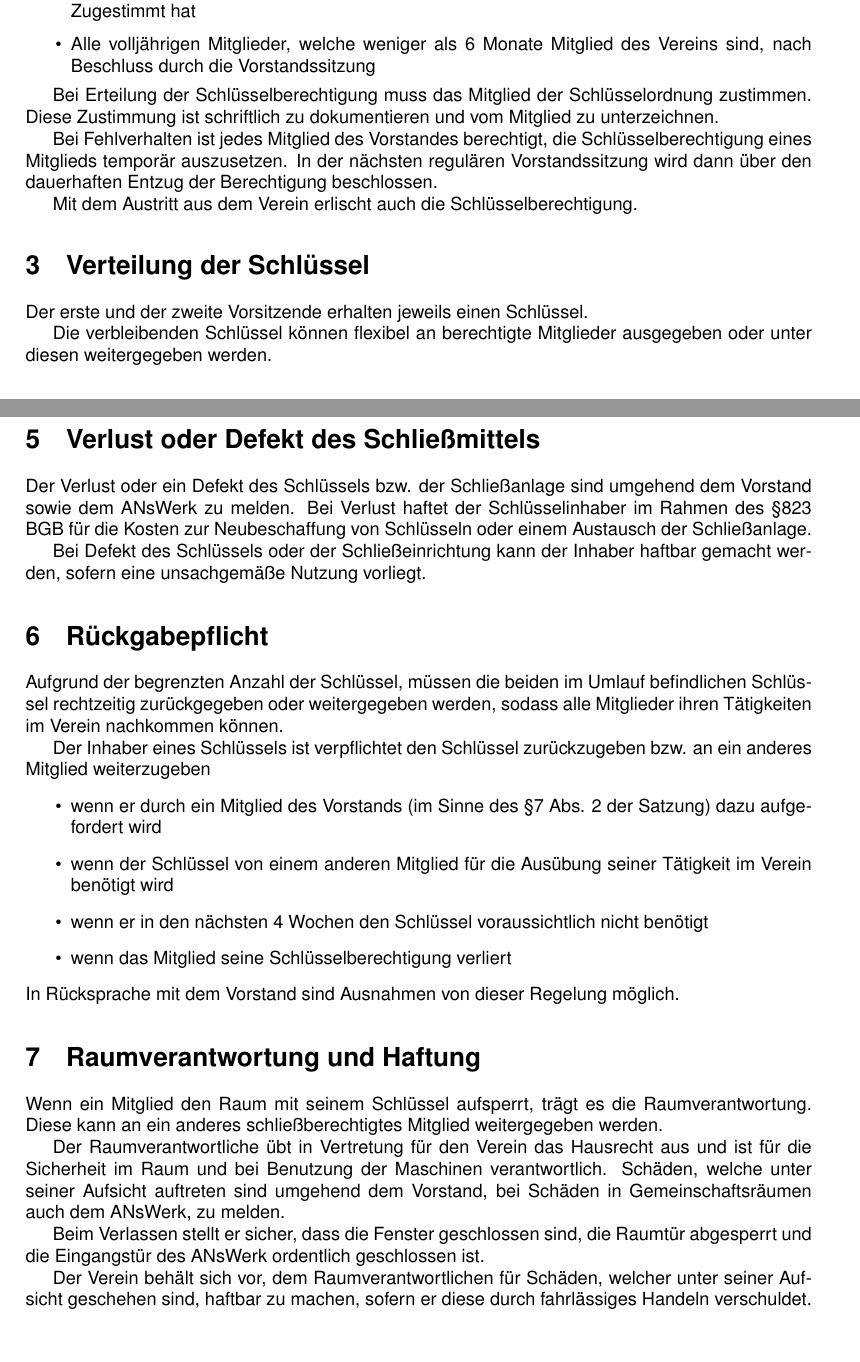
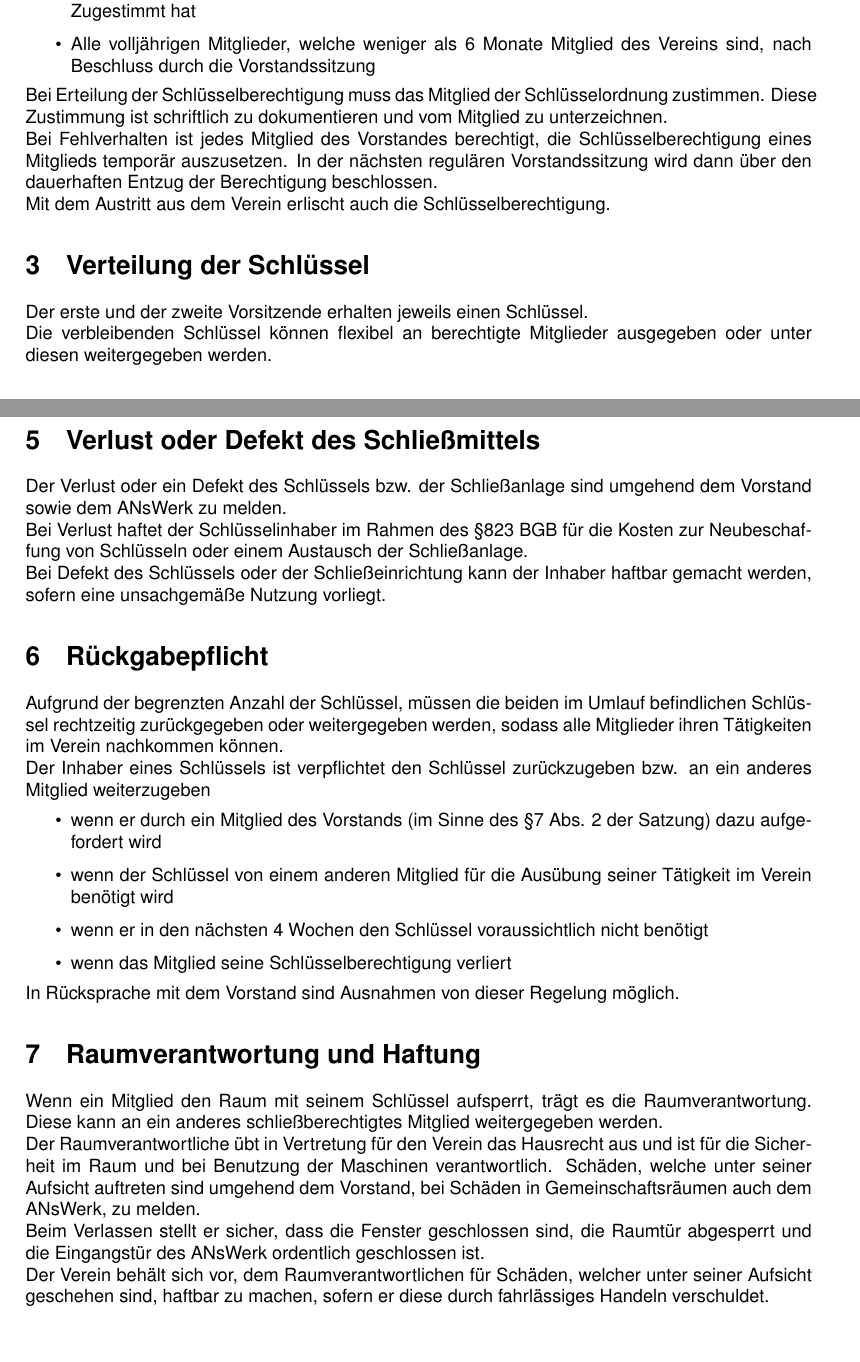
Before and after one commit to FabLab-Ansbach/documents, a LaTeX document (src/schluesselordnung.tex): two parts of pages 1 and 2 of 3, joined at a grey line, cut so that both start at the same text. Compiled offline with pdfLaTeX.

Commit message:
Formatierung

```diff
--- a/src/schluesselordnung.tex
+++ b/src/schluesselordnung.tex
@@ -17,30 +17,24 @@ Berechtigt, einen Schlüssel zu erhalten sind
     \item Alle volljährigen Mitglieder des FabLab Ansbach e.V., welche mindestens 6 Monate Mitglied im Verein sind, nachdem ein Mitglied des Vorstands im Sinne von §7 Abs. 2 der Satzung Zugestimmt hat
     \item Alle volljährigen Mitglieder, welche weniger als 6 Monate Mitglied des Vereins sind, nach Beschluss durch die Vorstandssitzung
 \end{itemize}
-
-Bei Erteilung der Schlüsselberechtigung muss das Mitglied der Schlüsselordnung zustimmen. Diese Zustimmung ist schriftlich zu dokumentieren und vom Mitglied zu unterzeichnen.
-
-Bei Fehlverhalten ist jedes Mitglied des Vorstandes berechtigt, die Schlüsselberechtigung eines Mitglieds temporär auszusetzen. In der nächsten regulären Vorstandssitzung wird dann über den dauerhaften Entzug der Berechtigung beschlossen.
-
+Bei Erteilung der Schlüsselberechtigung muss das Mitglied der Schlüsselordnung zustimmen. Diese Zustimmung ist schriftlich zu dokumentieren und vom Mitglied zu unterzeichnen.\\
+Bei Fehlverhalten ist jedes Mitglied des Vorstandes berechtigt, die Schlüsselberechtigung eines Mitglieds temporär auszusetzen. In der nächsten regulären Vorstandssitzung wird dann über den dauerhaften Entzug der Berechtigung beschlossen.\\
 Mit dem Austritt aus dem Verein erlischt auch die Schlüsselberechtigung.
 
 \section{Verteilung der Schlüssel}
-Der erste und der zweite Vorsitzende erhalten jeweils einen Schlüssel.
-
+Der erste und der zweite Vorsitzende erhalten jeweils einen Schlüssel.\\
 Die verbleibenden Schlüssel können flexibel an berechtigte Mitglieder ausgegeben oder unter diesen weitergegeben werden.
 
 \section{Dokumentation der Schlüsselübergabe}
 Wenn ein Schlüssel an ein anderes Mitglied übergeben wird, muss die Übergabe durch den Empfänger in der Liste auf der Nextcloud dokumentiert werden. Bei Verlust des Schlüssels haftet die Person, welche als aktueller Inhaber in der Liste eingetragen ist.
 
 \section{Verlust oder Defekt des Schließmittels}
-Der Verlust oder ein Defekt des Schlüssels bzw. der Schließanlage sind umgehend dem Vorstand sowie dem ANsWerk zu melden.
-Bei Verlust haftet der Schlüsselinhaber im Rahmen des §823 BGB für die Kosten zur Neubeschaffung von Schlüsseln oder einem Austausch der Schließanlage.
-
+Der Verlust oder ein Defekt des Schlüssels bzw. der Schließanlage sind umgehend dem Vorstand sowie dem ANsWerk zu melden.\\
+Bei Verlust haftet der Schlüsselinhaber im Rahmen des §823 BGB für die Kosten zur Neubeschaffung von Schlüsseln oder einem Austausch der Schließanlage.\\
 Bei Defekt des Schlüssels oder der Schließeinrichtung kann der Inhaber haftbar gemacht werden, sofern eine unsachgemäße Nutzung vorliegt.
 
 \section{Rückgabepflicht}
-Aufgrund der begrenzten Anzahl der Schlüssel, müssen die beiden im Umlauf befindlichen Schlüssel rechtzeitig zurückgegeben oder weitergegeben werden, sodass alle Mitglieder ihren Tätigkeiten im Verein nachkommen können.
-
+Aufgrund der begrenzten Anzahl der Schlüssel, müssen die beiden im Umlauf befindlichen Schlüssel rechtzeitig zurückgegeben oder weitergegeben werden, sodass alle Mitglieder ihren Tätigkeiten im Verein nachkommen können.\\
 Der Inhaber eines Schlüssels ist verpflichtet den Schlüssel zurückzugeben bzw. an ein anderes Mitglied weiterzugeben
 \begin{itemize}
     \item wenn er durch ein Mitglied des Vorstands (im Sinne des §7 Abs. 2 der Satzung) dazu aufgefordert wird
@@ -51,14 +45,10 @@ Der Inhaber eines Schlüssels ist verpflichtet den Schlüssel zurückzugeben bzw
 In Rücksprache mit dem Vorstand sind Ausnahmen von dieser Regelung möglich.
 
 \section{Raumverantwortung und Haftung}
-Wenn ein Mitglied den Raum mit seinem Schlüssel aufsperrt, trägt es die Raumverantwortung. Diese kann an ein anderes schließberechtigtes Mitglied weitergegeben werden.
-
-
-Der Raumverantwortliche übt in Vertretung für den Verein das Hausrecht aus und ist für die Sicherheit im Raum und bei Benutzung der Maschinen verantwortlich. Schäden, welche unter seiner Aufsicht auftreten sind umgehend dem Vorstand, bei Schäden in Gemeinschaftsräumen auch dem ANsWerk, zu melden.
-
-Beim Verlassen stellt er sicher, dass die Fenster geschlossen sind, die Raumtür abgesperrt und die Eingangstür des ANsWerk ordentlich geschlossen ist.
-
-Der Verein behält sich vor, dem Raumverantwortlichen für Schäden, welcher unter seiner Aufsicht geschehen sind, haftbar zu machen, sofern er diese durch fahrlässiges Handeln verschuldet.
+Wenn ein Mitglied den Raum mit seinem Schlüssel aufsperrt, trägt es die Raumverantwortung. Diese kann an ein anderes schließberechtigtes Mitglied weitergegeben werden.\\
+Der Raumverantwortliche übt in Vertretung für den Verein das Hausrecht aus und ist für die Sicherheit im Raum und bei Benutzung der Maschinen verantwortlich. Schäden, welche unter seiner Aufsicht auftreten sind umgehend dem Vorstand, bei Schäden in Gemeinschaftsräumen auch dem ANsWerk, zu melden.\\
+Beim Verlassen stellt er sicher, dass die Fenster geschlossen sind, die Raumtür abgesperrt und die Eingangstür des ANsWerk ordentlich geschlossen ist.\\
+Der Verein behält sich vor, dem Raumverantwortlichen für Schäden, welcher unter seiner Aufsicht geschehen sind, haftbar zu machen, sofern er diese durch fahrlässiges Handeln verschuldet.\\
 
 \section{Auslesen oder Vervielfältigung der Schließmittel}
 Jegliche Vervielfältigung von Schließmitteln sowie das technische Auslesen digitaler Zugangsdaten ist untersagt.
```
Also changed, not shown: pdf/schluesselordnung.pdf.
